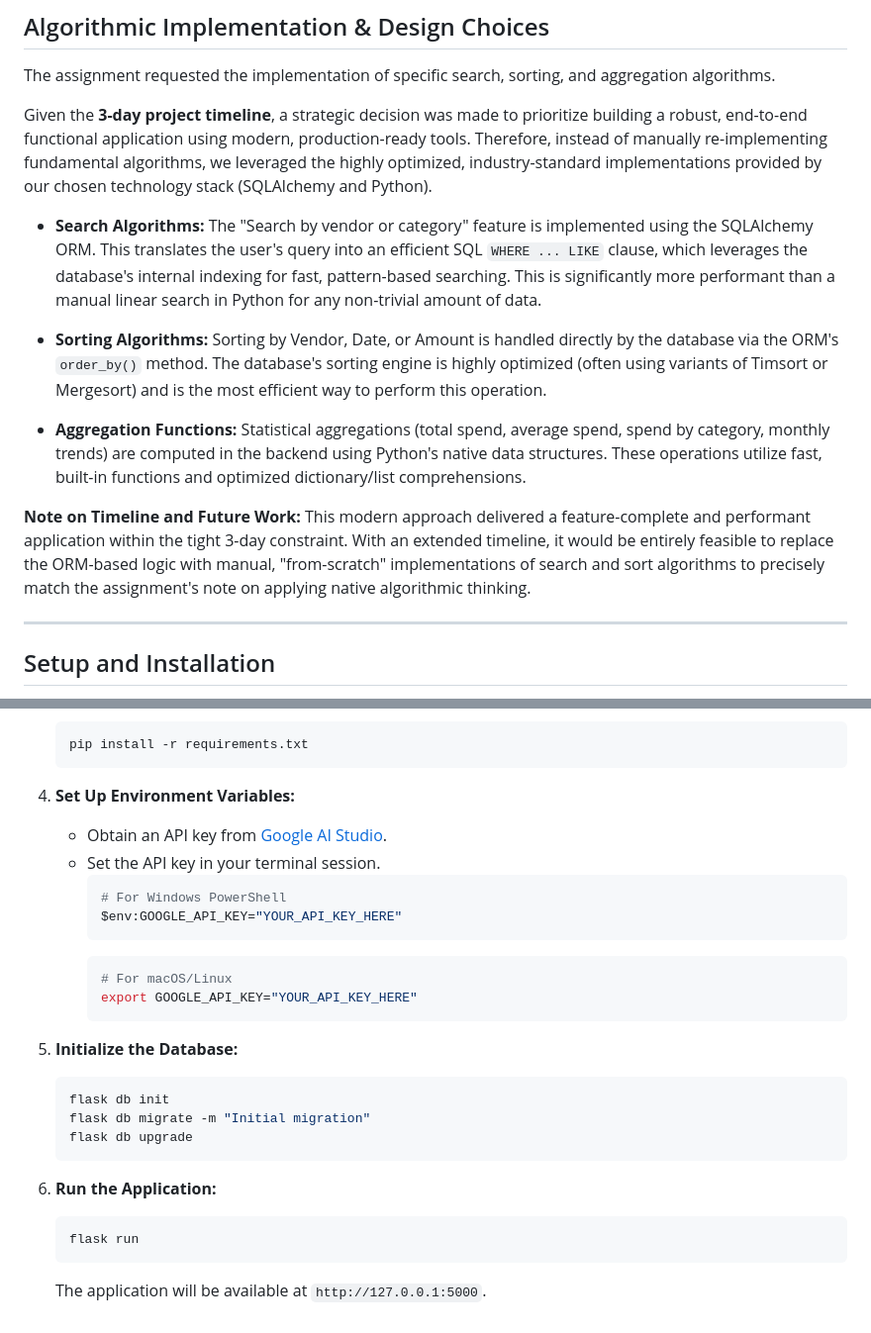
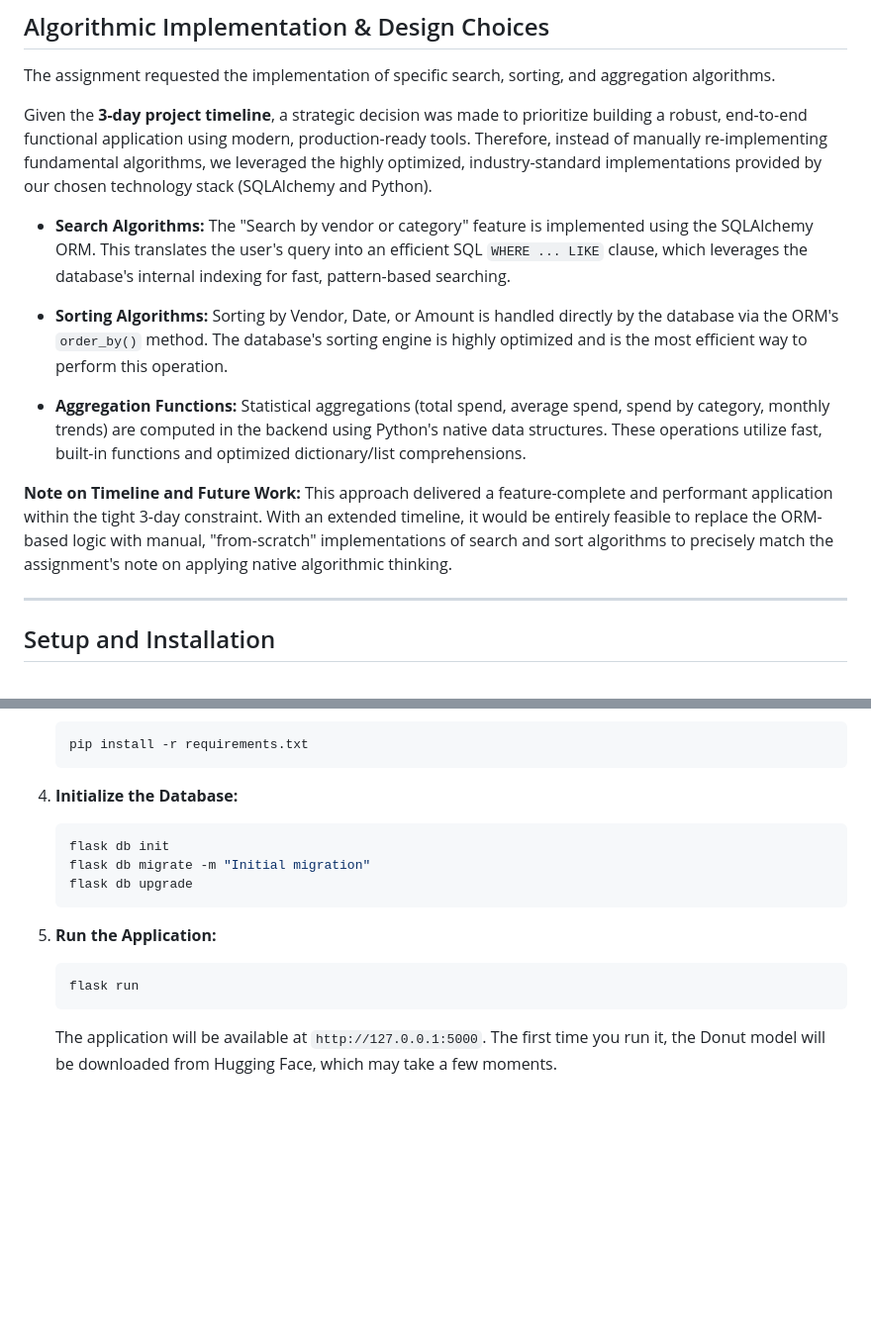
Before and after one commit to GHUB-arnav-10/Bill_uploader, a Markdown page: README.md, 2 parts joined by grey strips. Shown at 99% size. Rendered like a GitHub page; blank space fills up the shorter version.

````diff
--- a/README.md
+++ b/README.md
@@ -54,13 +51,13 @@ The assignment requested the implementation of specific search, sorting, and agg
 
 Given the **3-day project timeline**, a strategic decision was made to prioritize building a robust, end-to-end functional application using modern, production-ready tools. Therefore, instead of manually re-implementing fundamental algorithms, we leveraged the highly optimized, industry-standard implementations provided by our chosen technology stack (SQLAlchemy and Python).
 
--   **Search Algorithms:** The "Search by vendor or category" feature is implemented using the SQLAlchemy ORM. This translates the user's query into an efficient SQL `WHERE ... LIKE` clause, which leverages the database's internal indexing for fast, pattern-based searching. This is significantly more performant than a manual linear search in Python for any non-trivial amount of data.
+-   **Search Algorithms:** The "Search by vendor or category" feature is implemented using the SQLAlchemy ORM. This translates the user's query into an efficient SQL `WHERE ... LIKE` clause, which leverages the database's internal indexing for fast, pattern-based searching.
 
--   **Sorting Algorithms:** Sorting by Vendor, Date, or Amount is handled directly by the database via the ORM's `order_by()` method. The database's sorting engine is highly optimized (often using variants of Timsort or Mergesort) and is the most efficient way to perform this operation.
+-   **Sorting Algorithms:** Sorting by Vendor, Date, or Amount is handled directly by the database via the ORM's `order_by()` method. The database's sorting engine is highly optimized and is the most efficient way to perform this operation.
 
 -   **Aggregation Functions:** Statistical aggregations (total spend, average spend, spend by category, monthly trends) are computed in the backend using Python's native data structures. These operations utilize fast, built-in functions and optimized dictionary/list comprehensions.
 
-**Note on Timeline and Future Work:** This modern approach delivered a feature-complete and performant application within the tight 3-day constraint. With an extended timeline, it would be entirely feasible to replace the ORM-based logic with manual, "from-scratch" implementations of search and sort algorithms to precisely match the assignment's note on applying native algorithmic thinking.
+**Note on Timeline and Future Work:** This approach delivered a feature-complete and performant application within the tight 3-day constraint. With an extended timeline, it would be entirely feasible to replace the ORM-based logic with manual, "from-scratch" implementations of search and sort algorithms to precisely match the assignment's note on applying native algorithmic thinking.
 
 ---
 
@@ -90,27 +87,15 @@ To run this project locally, please follow these steps:
     pip install -r requirements.txt
     ```
 
-4.  **Set Up Environment Variables:**
-    -   Obtain an API key from [Google AI Studio](https://aistudio.google.com/app/apikey).
-    -   Set the API key in your terminal session.
-        ```powershell
-        # For Windows PowerShell
-        $env:GOOGLE_API_KEY="YOUR_API_KEY_HERE"
-        ```
-        ```bash
-        # For macOS/Linux
-        export GOOGLE_API_KEY="YOUR_API_KEY_HERE"
-        ```
-
-5.  **Initialize the Database:**
+4.  **Initialize the Database:**
     ```bash
     flask db init
     flask db migrate -m "Initial migration"
     flask db upgrade
     ```
 
-6.  **Run the Application:**
+5.  **Run the Application:**
     ```bash
     flask run
     ```
-    The application will be available at `http://127.0.0.1:5000`.
+    The application will be available at `http://127.0.0.1:5000`. The first time you run it, the Donut model will be downloaded from Hugging Face, which may take a few moments.
````
Also changed, not shown: other parts of README.md (+11 -14 lines).
